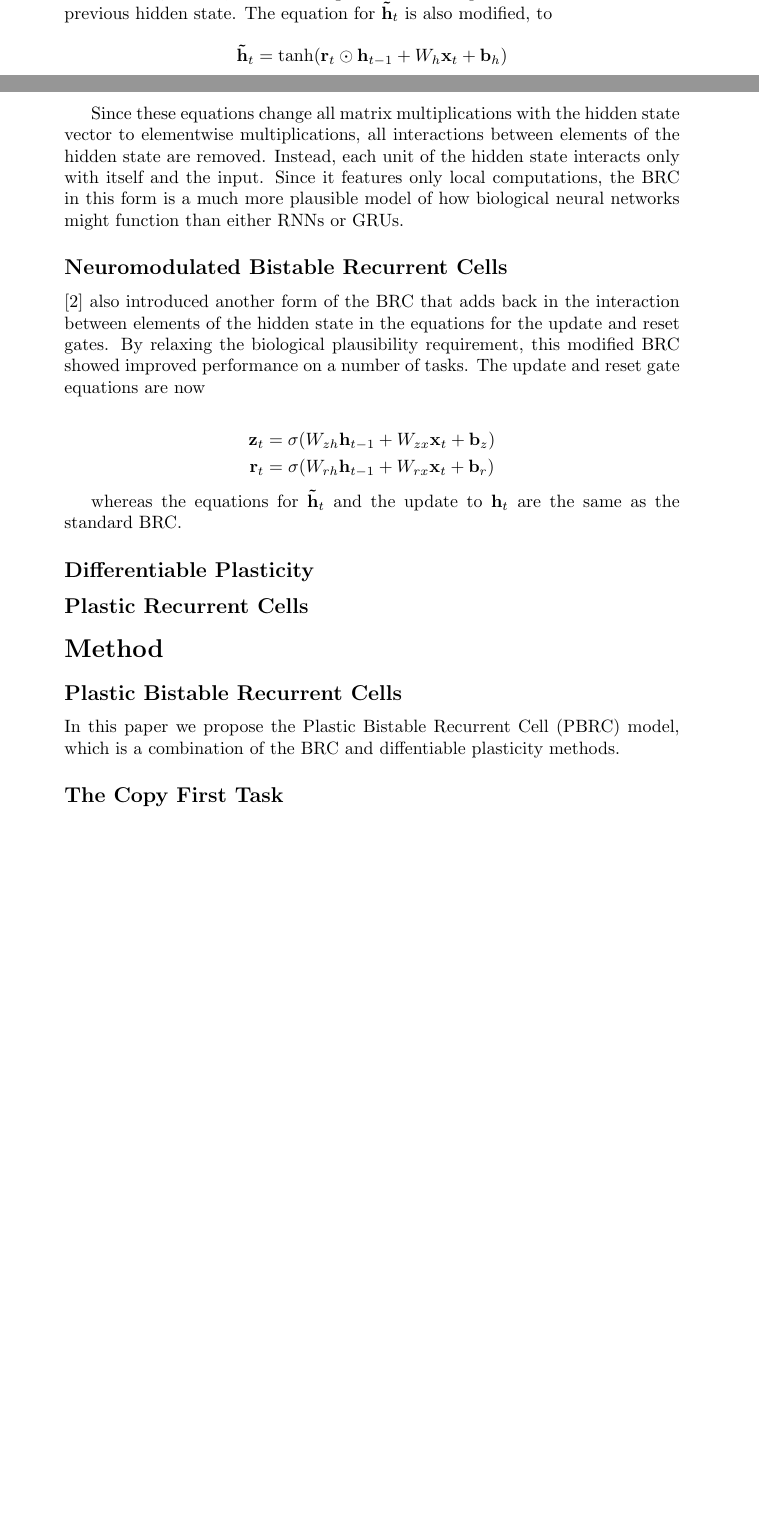
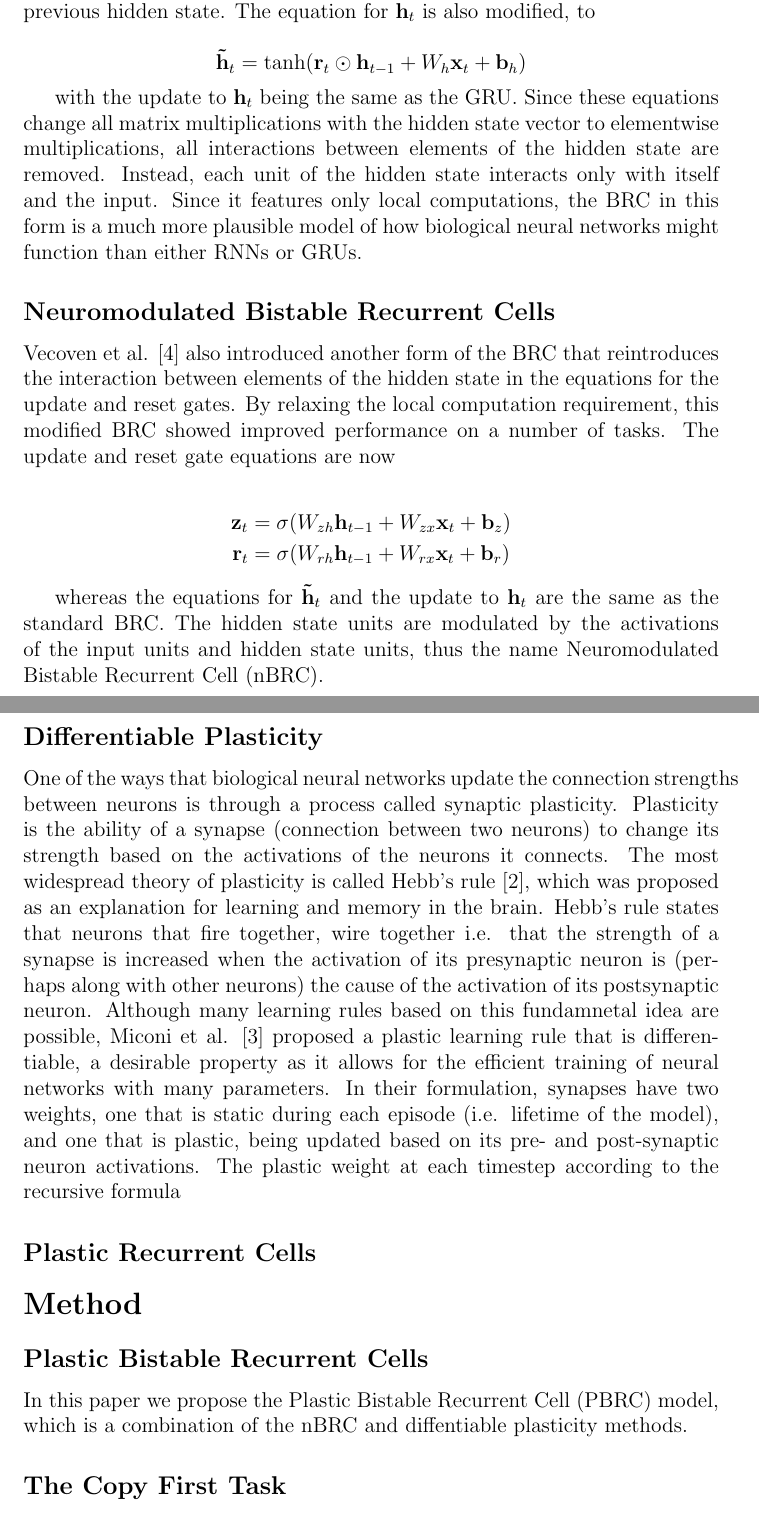
Before and after one commit to amiani/plastic-bistable, a LaTeX document (report.tex, which reads background/BRC.tex, background/plasticity.tex, method/PBRC.tex): two parts of pages 2 and 3 of 5 before the commit and two parts of pages 3 and 4 of 6 after it, joined at a grey line, cut so that both start at the same text, the shorter picture padded with empty space. Compiled offline with pdfLaTeX.

Commit message:
add plasticity section

```diff
--- a/background/BRC.tex
+++ b/background/BRC.tex
@@ -11,18 +11,18 @@ where \(\mathbf{w}_z\) and \(\mathbf{w}_r\) are now weight vectors multiplied el
 
 \[ \mathbf{\tilde{h}}_t = \tanh(\mathbf{r}_t \odot \mathbf{h}_{t-1} + W_h \mathbf{x}_t + \mathbf{b}_h) \]
 
-Since these equations change all matrix multiplications with the hidden state vector to elementwise multiplications, all interactions between elements of the hidden state are removed. Instead, each unit of the hidden state interacts only with itself and the input. Since it features only local computations, the BRC in this form is a much more plausible model of how biological neural networks might function than either RNNs or GRUs.
+with the update to \(\mathbf{h}_t\) being the same as the GRU. Since these equations change all matrix multiplications with the hidden state vector to elementwise multiplications, all interactions between elements of the hidden state are removed. Instead, each unit of the hidden state interacts only with itself and the input. Since it features only local computations, the BRC in this form is a much more plausible model of how biological neural networks might function than either RNNs or GRUs.
 
 
 
 
 \subsection*{Neuromodulated Bistable Recurrent Cells}
 
-\cite{vecoven2021brc} also introduced another form of the BRC that adds back in the interaction between elements of the hidden state in the equations for the update and reset gates. By relaxing the biological plausibility requirement, this modified BRC showed improved performance on a number of tasks. The update and reset gate equations are now
+Vecoven et al. \cite{vecoven2021brc} also introduced another form of the BRC that reintroduces the interaction between elements of the hidden state in the equations for the update and reset gates. By relaxing the local computation requirement, this modified BRC showed improved performance on a number of tasks. The update and reset gate equations are now
 
 \begin{gather*}
 	\mathbf{z}_t = \sigma(W_{zh} \mathbf{h}_{t-1} + W_{zx} \mathbf{x}_t + \mathbf{b}_z)\\
 	\mathbf{r}_t = \sigma(W_{rh} \mathbf{h}_{t-1} + W_{rx} \mathbf{x}_t + \mathbf{b}_r)
 \end{gather*}
 
-whereas the equations for \(\mathbf{\tilde{h}}_t\) and the update to \(\mathbf{h}_t\) are the same as the standard BRC.
+whereas the equations for \(\mathbf{\tilde{h}}_t\) and the update to \(\mathbf{h}_t\) are the same as the standard BRC. The hidden state units are modulated by the activations of the input units and hidden state units, thus the name Neuromodulated Bistable Recurrent Cell (nBRC).
--- a/background/plasticity.tex
+++ b/background/plasticity.tex
@@ -1,5 +1,5 @@
 \subsection*{Differentiable Plasticity}
 
-
+One of the ways that biological neural networks update the connection strengths between neurons is through a process called synaptic plasticity. Plasticity is the ability of a synapse (connection between two neurons) to change its strength based on the activations of the neurons it connects. The most widespread theory of plasticity is called Hebb's rule \cite{hebb1949rule}, which was proposed as an explanation for learning and memory in the brain. Hebb's rule states that neurons that fire together, wire together i.e. that the strength of a synapse is increased when the activation of its presynaptic neuron is (perhaps along with other neurons) the cause of the activation of its postsynaptic neuron. Although many learning rules based on this fundamnetal idea are possible, Miconi et al. \cite{miconi2018diffplas} proposed a plastic learning rule that is differentiable, a desirable property as it allows for the efficient training of neural networks with many parameters. In their formulation, synapses have two weights, one that is static during each episode (i.e. lifetime of the model), and one that is plastic, being updated based on its pre- and post-synaptic neuron activations. The plastic weight at each timestep according to the recursive formula
 
 \subsection*{Plastic Recurrent Cells}
--- a/method/PBRC.tex
+++ b/method/PBRC.tex
@@ -1,3 +1,3 @@
 \subsection*{Plastic Bistable Recurrent Cells}
 
-In this paper we propose the Plastic Bistable Recurrent Cell (PBRC) model, which is a combination of the BRC and diffentiable plasticity methods.
+In this paper we propose the Plastic Bistable Recurrent Cell (PBRC) model, which is a combination of the nBRC and diffentiable plasticity methods.
--- a/report.tex
+++ b/report.tex
@@ -1,4 +1,4 @@
-\documentclass{article}
+\documentclass[12pt]{article}
 
 \usepackage{amsmath}
 
```
Also changed, not shown: method/copy_first.tex (+1 -1 lines), refs.bib (+7 -0 lines), report.pdf.
